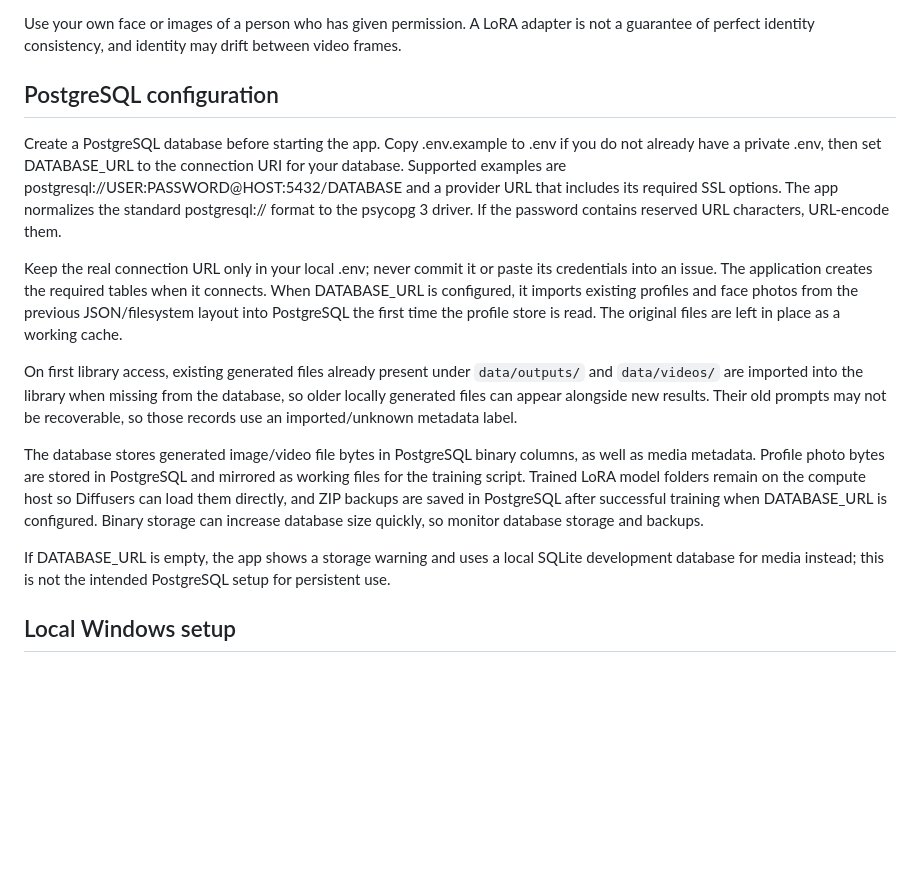
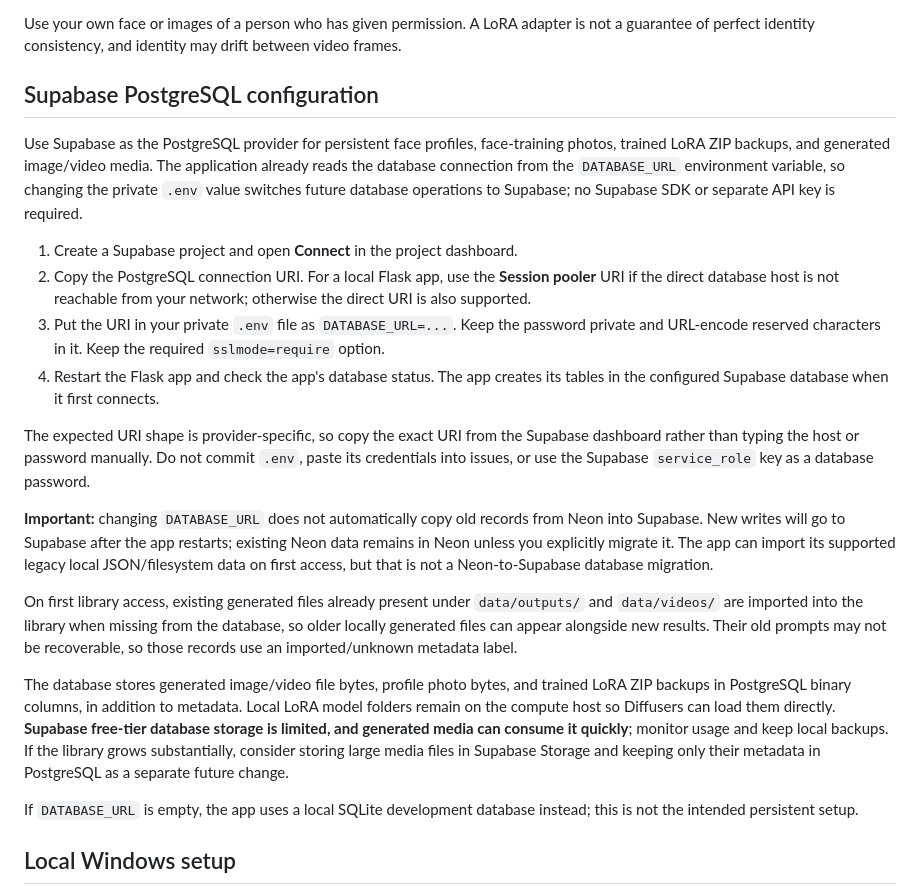
Before and after one commit to AbhishekSingh971/local_private_image_generation, a Markdown page: README.md, the part around the change. GitHub-like rendering; blank space fills up the shorter version.

Commit message:
Document Supabase PostgreSQL configuration

```diff
--- a/README.md
+++ b/README.md
@@ -24,17 +24,24 @@ A local-first Windows/Flask application for generating photos, training separate
 
 Use your own face or images of a person who has given permission. A LoRA adapter is not a guarantee of perfect identity consistency, and identity may drift between video frames.
 
-## PostgreSQL configuration
+## Supabase PostgreSQL configuration
 
-Create a PostgreSQL database before starting the app. Copy .env.example to .env if you do not already have a private .env, then set DATABASE_URL to the connection URI for your database. Supported examples are postgresql://USER:PASSWORD@HOST:5432/DATABASE and a provider URL that includes its required SSL options. The app normalizes the standard postgresql:// format to the psycopg 3 driver. If the password contains reserved URL characters, URL-encode them.
+Use Supabase as the PostgreSQL provider for persistent face profiles, face-training photos, trained LoRA ZIP backups, and generated image/video media. The application already reads the database connection from the `DATABASE_URL` environment variable, so changing the private `.env` value switches future database operations to Supabase; no Supabase SDK or separate API key is required.
 
-Keep the real connection URL only in your local .env; never commit it or paste its credentials into an issue. The application creates the required tables when it connects. When DATABASE_URL is configured, it imports existing profiles and face photos from the previous JSON/filesystem layout into PostgreSQL the first time the profile store is read. The original files are left in place as a working cache.
+1. Create a Supabase project and open **Connect** in the project dashboard.
+2. Copy the PostgreSQL connection URI. For a local Flask app, use the **Session pooler** URI if the direct database host is not reachable from your network; otherwise the direct URI is also supported.
+3. Put the URI in your private `.env` file as `DATABASE_URL=...`. Keep the password private and URL-encode reserved characters in it. Keep the required `sslmode=require` option.
+4. Restart the Flask app and check the app's database status. The app creates its tables in the configured Supabase database when it first connects.
+
+The expected URI shape is provider-specific, so copy the exact URI from the Supabase dashboard rather than typing the host or password manually. Do not commit `.env`, paste its credentials into issues, or use the Supabase `service_role` key as a database password.
+
+**Important:** changing `DATABASE_URL` does not automatically copy old records from Neon into Supabase. New writes will go to Supabase after the app restarts; existing Neon data remains in Neon unless you explicitly migrate it. The app can import its supported legacy local JSON/filesystem data on first access, but that is not a Neon-to-Supabase database migration.
 
 On first library access, existing generated files already present under `data/outputs/` and `data/videos/` are imported into the library when missing from the database, so older locally generated files can appear alongside new results. Their old prompts may not be recoverable, so those records use an imported/unknown metadata label.
 
-The database stores generated image/video file bytes in PostgreSQL binary columns, as well as media metadata. Profile photo bytes are stored in PostgreSQL and mirrored as working files for the training script. Trained LoRA model folders remain on the compute host so Diffusers can load them directly, and ZIP backups are saved in PostgreSQL after successful training when DATABASE_URL is configured. Binary storage can increase database size quickly, so monitor database storage and backups.
+The database stores generated image/video file bytes, profile photo bytes, and trained LoRA ZIP backups in PostgreSQL binary columns, in addition to metadata. Local LoRA model folders remain on the compute host so Diffusers can load them directly. **Supabase free-tier database storage is limited, and generated media can consume it quickly**; monitor usage and keep local backups. If the library grows substantially, consider storing large media files in Supabase Storage and keeping only their metadata in PostgreSQL as a separate future change.
 
-If DATABASE_URL is empty, the app shows a storage warning and uses a local SQLite development database for media instead; this is not the intended PostgreSQL setup for persistent use.
+If `DATABASE_URL` is empty, the app uses a local SQLite development database instead; this is not the intended persistent setup.
 
 ## Local Windows setup
 
```
